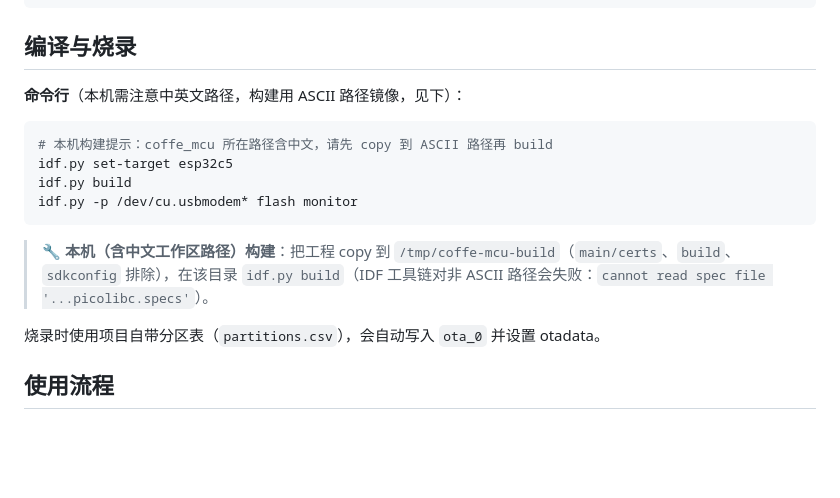
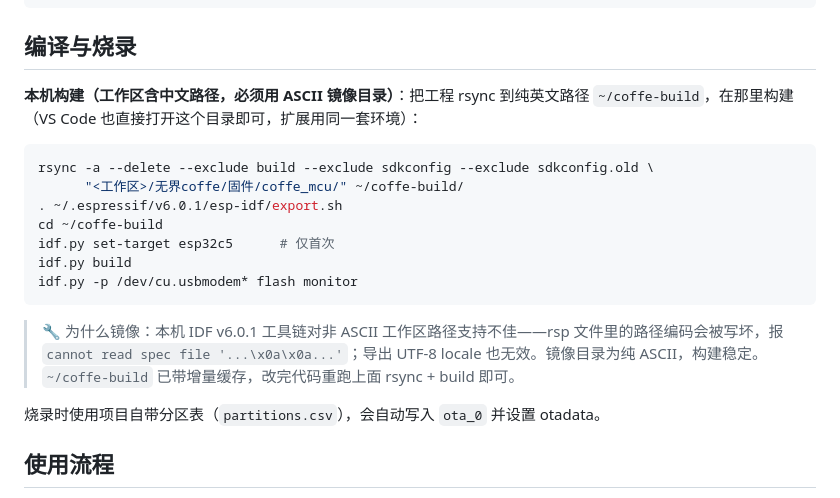
Before and after one commit to Xieliang0724/coffe_mcu, a Markdown page: README.md, the part around the change. Drawn GitHub-style; blank space fills up the shorter version.

Commit message:
docs(readme): 本机构建改用 ~/coffe-build ASCII 镜像，补 VS Code 打开方式与编码原因说明

````diff
--- a/README.md
+++ b/README.md
@@ -55,15 +55,19 @@ coffe_mcu/
 
 ## 编译与烧录
 
-**命令行**（本机需注意中英文路径，构建用 ASCII 路径镜像，见下）：
+**本机构建（工作区含中文路径，必须用 ASCII 镜像目录）**：把工程 rsync 到纯英文路径 `~/coffe-build`，在那里构建（VS Code 也直接打开这个目录即可，扩展用同一套环境）：
+
 ```bash
-# 本机构建提示：coffe_mcu 所在路径含中文，请先 copy 到 ASCII 路径再 build
-idf.py set-target esp32c5
+rsync -a --delete --exclude build --exclude sdkconfig --exclude sdkconfig.old \
+      "<工作区>/无界coffe/固件/coffe_mcu/" ~/coffe-build/
+. ~/.espressif/v6.0.1/esp-idf/export.sh
+cd ~/coffe-build
+idf.py set-target esp32c5      # 仅首次
 idf.py build
 idf.py -p /dev/cu.usbmodem* flash monitor
 ```
 
-> 🔧 **本机（含中文工作区路径）构建**：把工程 copy 到 `/tmp/coffe-mcu-build`（`main/certs`、`build`、`sdkconfig` 排除），在该目录 `idf.py build`（IDF 工具链对非 ASCII 路径会失败：`cannot read spec file '...picolibc.specs'`）。
+> 🔧 为什么镜像：本机 IDF v6.0.1 工具链对非 ASCII 工作区路径支持不佳——rsp 文件里的路径编码会被写坏，报 `cannot read spec file '...\x0a\x0a...'`；导出 UTF-8 locale 也无效。镜像目录为纯 ASCII，构建稳定。`~/coffe-build` 已带增量缓存，改完代码重跑上面 rsync + build 即可。
 
 烧录时使用项目自带分区表（`partitions.csv`），会自动写入 `ota_0` 并设置 otadata。
 
````
